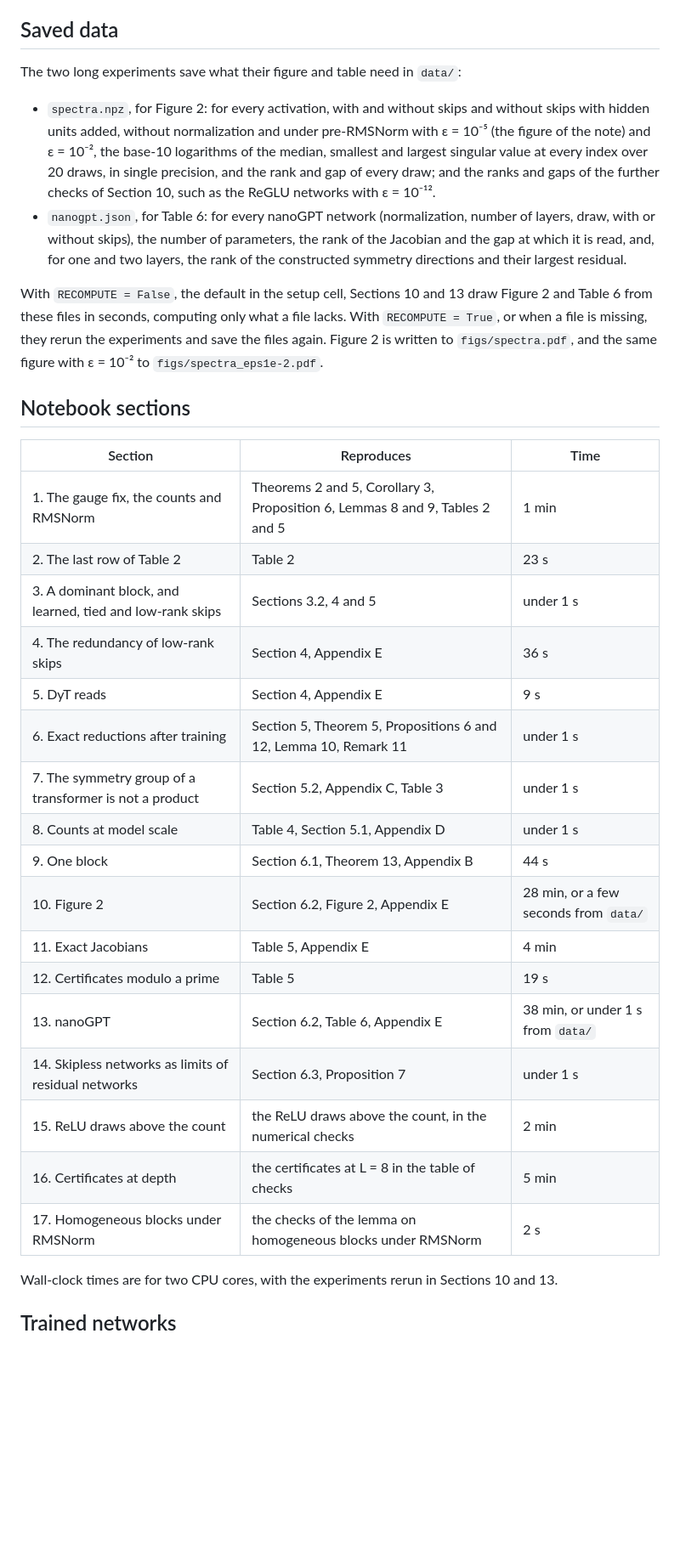
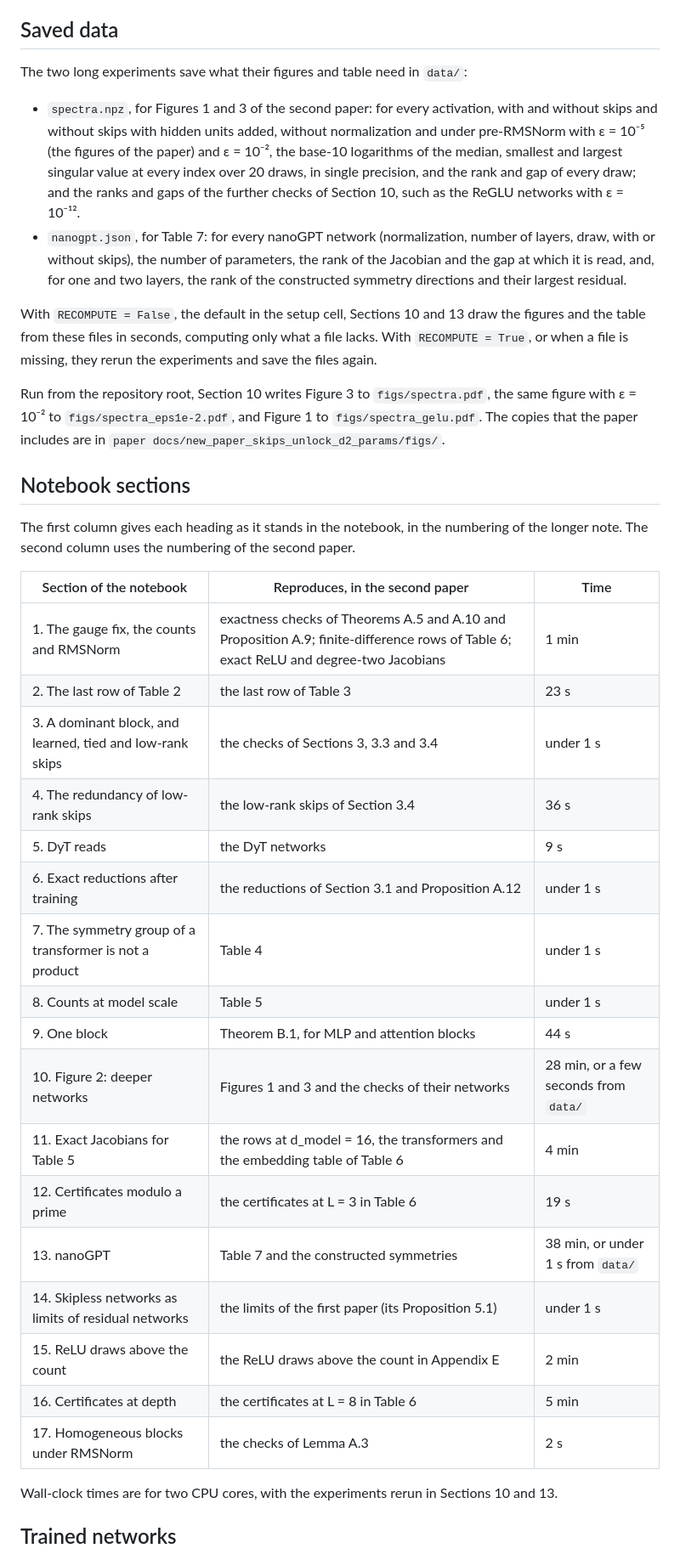
Before and after one commit to MarkoKarbevski/skips_fix_gauges, a Markdown page: README.md, the part around one of its changes. Shown at 85% size. Rendered like a GitHub page; blank space fills up the shorter version.

Commit message:
README: describe the two papers, their build tools and the current numbering

```diff
--- a/README.md
+++ b/README.md
@@ -42,34 +71,38 @@ From the saved data, the whole notebook runs in about 14 minutes on two CPU core
 
 ## Saved data
 
-The two long experiments save what their figure and table need in `data/`:
+The two long experiments save what their figures and table need in `data/`:
 
-- `spectra.npz`, for Figure 2: for every activation, with and without skips and without skips with hidden units added, without normalization and under pre-RMSNorm with ε = 10⁻⁵ (the figure of the note) and ε = 10⁻², the base-10 logarithms of the median, smallest and largest singular value at every index over 20 draws, in single precision, and the rank and gap of every draw; and the ranks and gaps of the further checks of Section 10, such as the ReGLU networks with ε = 10⁻¹².
-- `nanogpt.json`, for Table 6: for every nanoGPT network (normalization, number of layers, draw, with or without skips), the number of parameters, the rank of the Jacobian and the gap at which it is read, and, for one and two layers, the rank of the constructed symmetry directions and their largest residual.
+- `spectra.npz`, for Figures 1 and 3 of the second paper: for every activation, with and without skips and without skips with hidden units added, without normalization and under pre-RMSNorm with ε = 10⁻⁵ (the figures of the paper) and ε = 10⁻², the base-10 logarithms of the median, smallest and largest singular value at every index over 20 draws, in single precision, and the rank and gap of every draw; and the ranks and gaps of the further checks of Section 10, such as the ReGLU networks with ε = 10⁻¹².
+- `nanogpt.json`, for Table 7: for every nanoGPT network (normalization, number of layers, draw, with or without skips), the number of parameters, the rank of the Jacobian and the gap at which it is read, and, for one and two layers, the rank of the constructed symmetry directions and their largest residual.
 
-With `RECOMPUTE = False`, the default in the setup cell, Sections 10 and 13 draw Figure 2 and Table 6 from these files in seconds, computing only what a file lacks. With `RECOMPUTE = True`, or when a file is missing, they rerun the experiments and save the files again. Figure 2 is written to `figs/spectra.pdf`, and the same figure with ε = 10⁻² to `figs/spectra_eps1e-2.pdf`.
+With `RECOMPUTE = False`, the default in the setup cell, Sections 10 and 13 draw the figures and the table from these files in seconds, computing only what a file lacks. With `RECOMPUTE = True`, or when a file is missing, they rerun the experiments and save the files again.
+
+Run from the repository root, Section 10 writes Figure 3 to `figs/spectra.pdf`, the same figure with ε = 10⁻² to `figs/spectra_eps1e-2.pdf`, and Figure 1 to `figs/spectra_gelu.pdf`. The copies that the paper includes are in `paper docs/new_paper_skips_unlock_d2_params/figs/`.
 
 ## Notebook sections
 
-| Section | Reproduces | Time |
+The first column gives each heading as it stands in the notebook, in the numbering of the longer note. The second column uses the numbering of the second paper.
+
+| Section of the notebook | Reproduces, in the second paper | Time |
 |---|---|---|
-| 1. The gauge fix, the counts and RMSNorm | Theorems 2 and 5, Corollary 3, Proposition 6, Lemmas 8 and 9, Tables 2 and 5 | 1 min |
-| 2. The last row of Table 2 | Table 2 | 23 s |
-| 3. A dominant block, and learned, tied and low-rank skips | Sections 3.2, 4 and 5 | under 1 s |
-| 4. The redundancy of low-rank skips | Section 4, Appendix E | 36 s |
-| 5. DyT reads | Section 4, Appendix E | 9 s |
-| 6. Exact reductions after training | Section 5, Theorem 5, Propositions 6 and 12, Lemma 10, Remark 11 | under 1 s |
-| 7. The symmetry group of a transformer is not a product | Section 5.2, Appendix C, Table 3 | under 1 s |
-| 8. Counts at model scale | Table 4, Section 5.1, Appendix D | under 1 s |
-| 9. One block | Section 6.1, Theorem 13, Appendix B | 44 s |
-| 10. Figure 2 | Section 6.2, Figure 2, Appendix E | 28 min, or a few seconds from `data/` |
-| 11. Exact Jacobians | Table 5, Appendix E | 4 min |
-| 12. Certificates modulo a prime | Table 5 | 19 s |
-| 13. nanoGPT | Section 6.2, Table 6, Appendix E | 38 min, or under 1 s from `data/` |
-| 14. Skipless networks as limits of residual networks | Section 6.3, Proposition 7 | under 1 s |
-| 15. ReLU draws above the count | the ReLU draws above the count, in the numerical checks | 2 min |
-| 16. Certificates at depth | the certificates at L = 8 in the table of checks | 5 min |
-| 17. Homogeneous blocks under RMSNorm | the checks of the lemma on homogeneous blocks under RMSNorm | 2 s |
+| 1. The gauge fix, the counts and RMSNorm | exactness checks of Theorems A.5 and A.10 and Proposition A.9; finite-difference rows of Table 6; exact ReLU and degree-two Jacobians | 1 min |
+| 2. The last row of Table 2 | the last row of Table 3 | 23 s |
+| 3. A dominant block, and learned, tied and low-rank skips | the checks of Sections 3, 3.3 and 3.4 | under 1 s |
+| 4. The redundancy of low-rank skips | the low-rank skips of Section 3.4 | 36 s |
+| 5. DyT reads | the DyT networks | 9 s |
+| 6. Exact reductions after training | the reductions of Section 3.1 and Proposition A.12 | under 1 s |
+| 7. The symmetry group of a transformer is not a product | Table 4 | under 1 s |
+| 8. Counts at model scale | Table 5 | under 1 s |
+| 9. One block | Theorem B.1, for MLP and attention blocks | 44 s |
+| 10. Figure 2: deeper networks | Figures 1 and 3 and the checks of their networks | 28 min, or a few seconds from `data/` |
+| 11. Exact Jacobians for Table 5 | the rows at d_model = 16, the transformers and the embedding table of Table 6 | 4 min |
+| 12. Certificates modulo a prime | the certificates at L = 3 in Table 6 | 19 s |
+| 13. nanoGPT | Table 7 and the constructed symmetries | 38 min, or under 1 s from `data/` |
+| 14. Skipless networks as limits of residual networks | the limits of the first paper (its Proposition 5.1) | under 1 s |
+| 15. ReLU draws above the count | the ReLU draws above the count in Appendix E | 2 min |
+| 16. Certificates at depth | the certificates at L = 8 in Table 6 | 5 min |
+| 17. Homogeneous blocks under RMSNorm | the checks of Lemma A.3 | 2 s |
 
 Wall-clock times are for two CPU cores, with the experiments rerun in Sections 10 and 13.
 
```
Also changed, not shown: other parts of README.md (+55 -16 lines).
